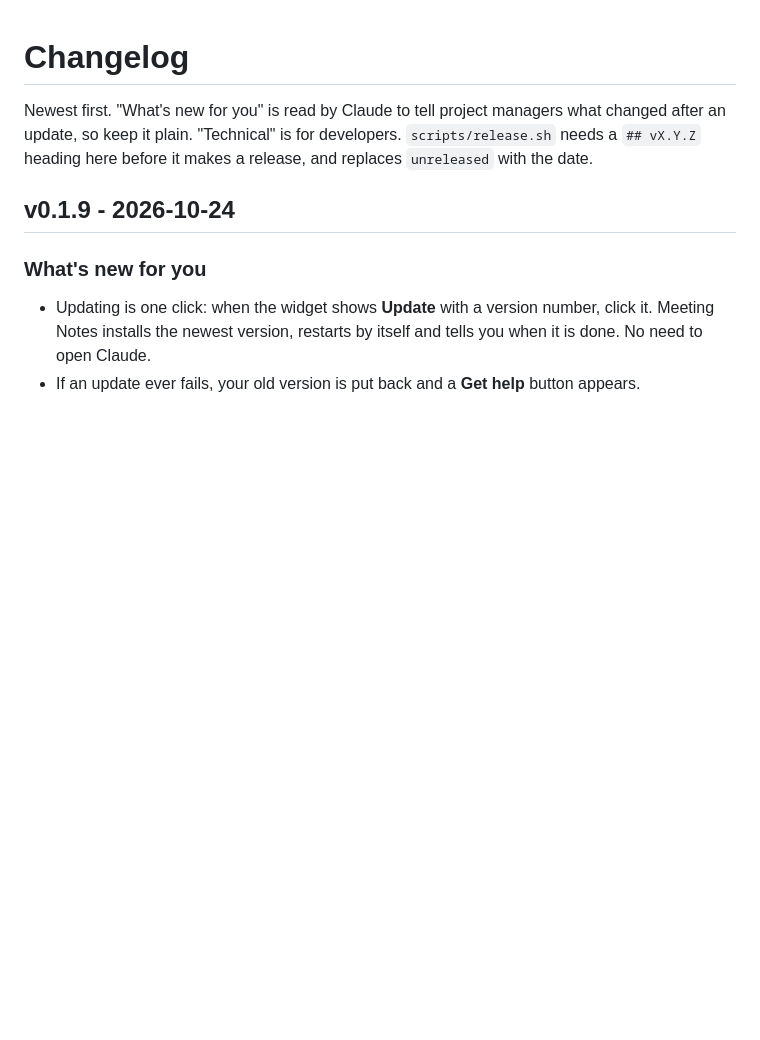
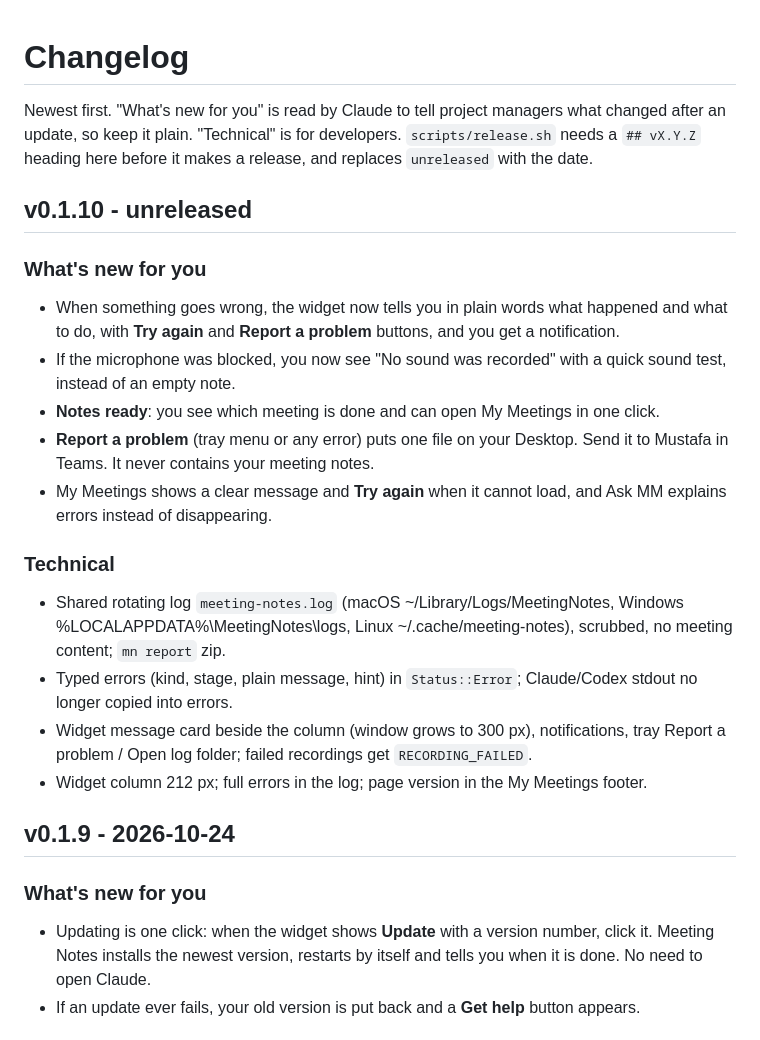
Before and after one commit to MustafaAFarag/Meeting-Minutes, a Markdown page: CHANGELOG.md, the part around the change. GitHub-like rendering; blank space fills up the shorter version.

Commit message:
docs: v0.1.10 changelog
Co-Authored-By: Claude Opus 5.5 <noreply@anthropic.com>

```diff
--- a/CHANGELOG.md
+++ b/CHANGELOG.md
@@ -2,6 +2,21 @@
 
 Newest first. "What's new for you" is read by Claude to tell project managers what changed after an update, so keep it plain.
 "Technical" is for developers. `scripts/release.sh` needs a `## vX.Y.Z` heading here before it makes a release, and replaces `unreleased` with the date.
+
+## v0.1.10 - unreleased
+
+### What's new for you
+- When something goes wrong, the widget now tells you in plain words what happened and what to do, with **Try again** and **Report a problem** buttons, and you get a notification.
+- If the microphone was blocked, you now see "No sound was recorded" with a quick sound test, instead of an empty note.
+- **Notes ready**: you see which meeting is done and can open My Meetings in one click.
+- **Report a problem** (tray menu or any error) puts one file on your Desktop. Send it to Mustafa in Teams. It never contains your meeting notes.
+- My Meetings shows a clear message and **Try again** when it cannot load, and Ask MM explains errors instead of disappearing.
+
+### Technical
+- Shared rotating log `meeting-notes.log` (macOS ~/Library/Logs/MeetingNotes, Windows %LOCALAPPDATA%\MeetingNotes\logs, Linux ~/.cache/meeting-notes), scrubbed, no meeting content; `mn report` zip.
+- Typed errors (kind, stage, plain message, hint) in `Status::Error`; Claude/Codex stdout no longer copied into errors.
+- Widget message card beside the column (window grows to 300 px), notifications, tray Report a problem / Open log folder; failed recordings get `RECORDING_FAILED`.
+- Widget column 212 px; full errors in the log; page version in the My Meetings footer.
 
 ## v0.1.9 - 2026-10-24
 
```
Also changed, not shown: TASKS.md (+1 -1 lines).
